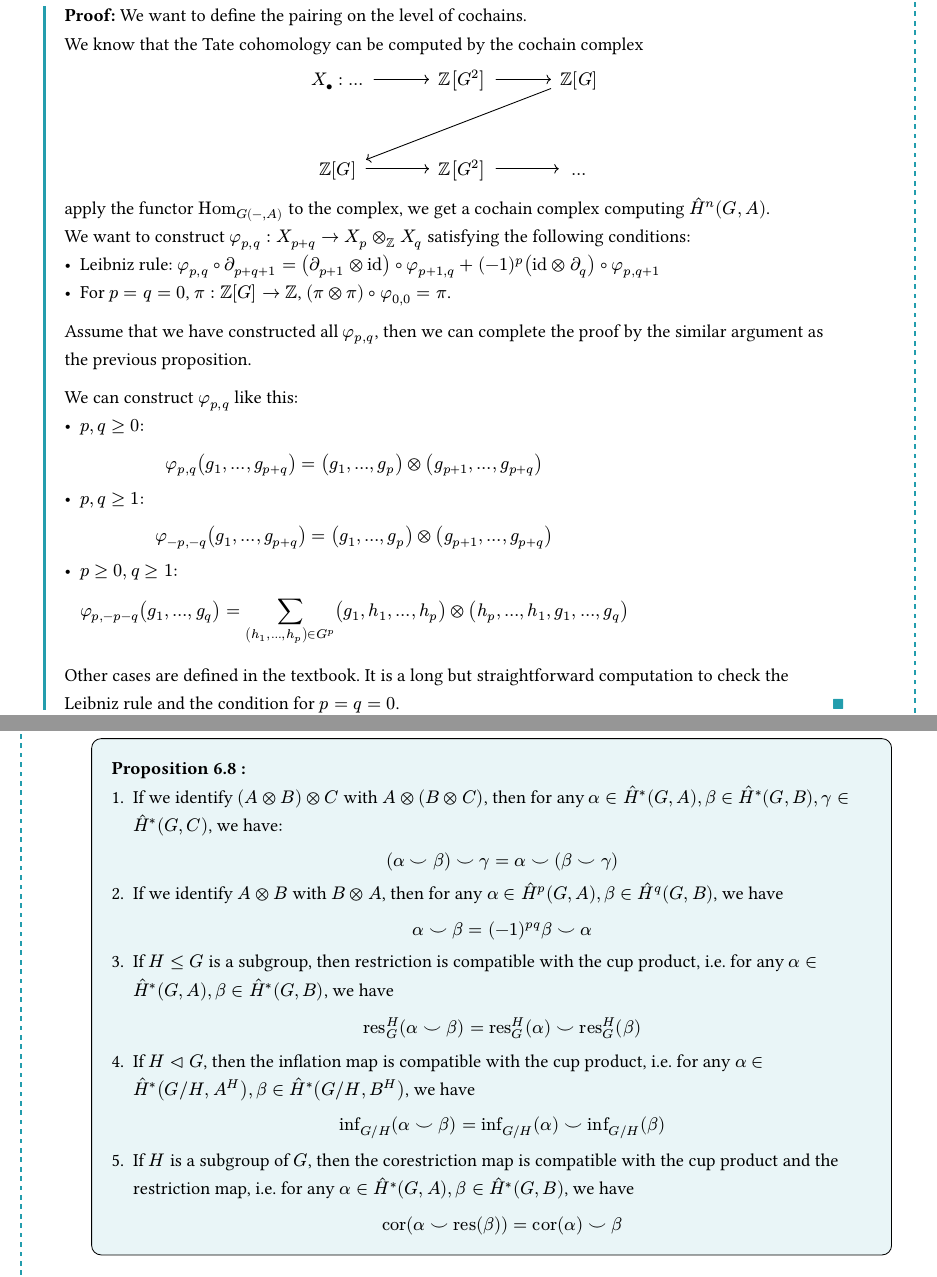
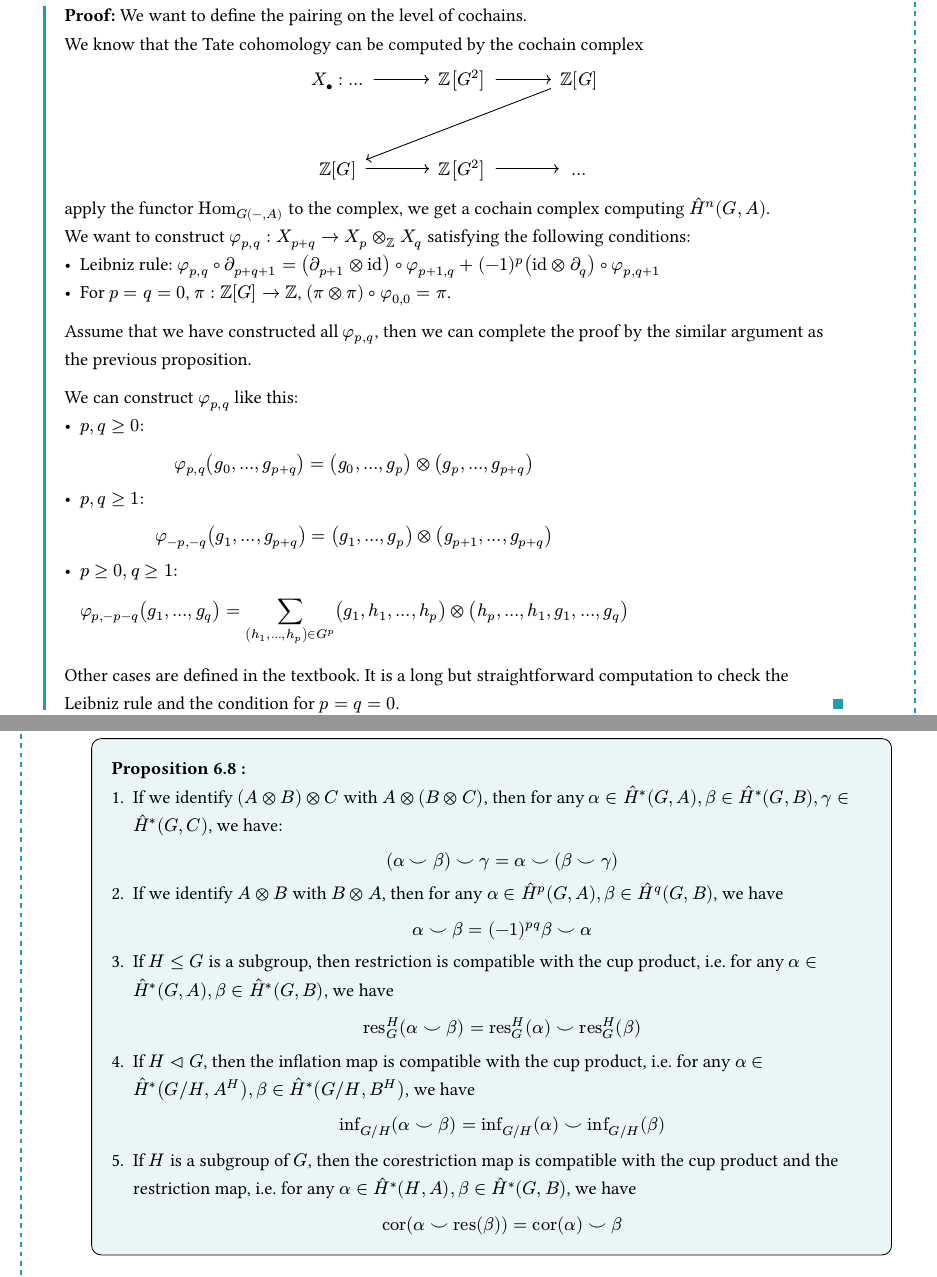
Before and after one commit to Windleaf1A/notes, a Typst document (Now/CFT.typ): two parts of pages 14 and 15 of 16, joined at a grey line, cut so that both start at the same text. The pictures show the PDF file Now/CFT.pdf that the author committed with the source.

Commit message:
1006 ver.2

```diff
--- a/Now/CFT.typ
+++ b/Now/CFT.typ
@@ -683,7 +683,7 @@ Assume that we have constructed all $phi_(p,q)$, then we can complete the proof
 We can construct $phi_(p,q)$ like this:
 - $p,q >= 0$:
   $
-    phi_(p,q) (g_1, ..., g_(p+q)) = (g_1, ..., g_p) times.o (g_(p+1), ..., g_(p+q))
+    phi_(p,q) (g_0, ..., g_(p+q)) = (g_0, ..., g_p) times.o (g_(p), ..., g_(p+q))
   $
 - $p, q >= 1$:
   $
```
Also changed, not shown: Now/CFT.pdf, Now/CFT.typ (2 more changed lines).
